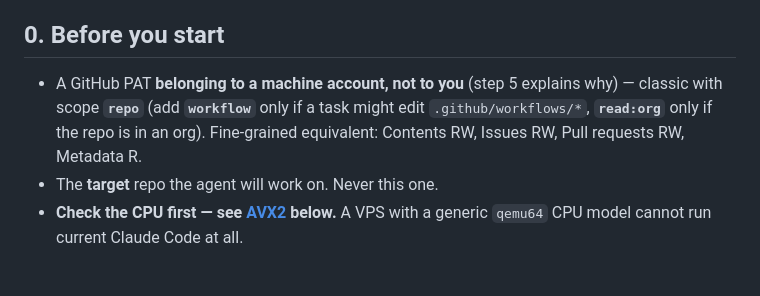
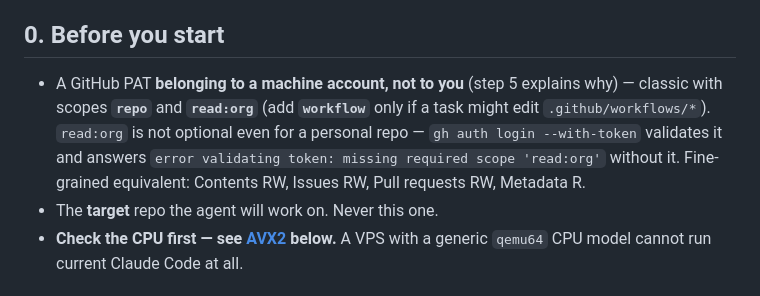
Before and after one commit to sa-es-ir/rookery, a Markdown page: DEPLOY.md, the part around one of its changes. GitHub-like rendering.

```diff
--- a/DEPLOY.md
+++ b/DEPLOY.md
@@ -10,8 +10,10 @@ user it runs as.
 ## 0. Before you start
 
 - A GitHub PAT **belonging to a machine account, not to you** (step 5 explains why) —
-  classic with scope **`repo`** (add **`workflow`** only if a task might
-  edit `.github/workflows/*`, **`read:org`** only if the repo is in an org). Fine-grained
+  classic with scopes **`repo`** and **`read:org`** (add **`workflow`** only if a task
+  might edit `.github/workflows/*`). `read:org` is not optional even for a personal repo —
+  `gh auth login --with-token` validates it and answers
+  `error validating token: missing required scope 'read:org'` without it. Fine-grained
   equivalent: Contents RW, Issues RW, Pull requests RW, Metadata R.
 - The **target** repo the agent will work on. Never this one.
 - **Check the CPU first — see [AVX2](#avx2-the-two-hour-one) below.** A VPS with a generic
```
Also changed, not shown: other parts of DEPLOY.md (+49 -2 lines).
